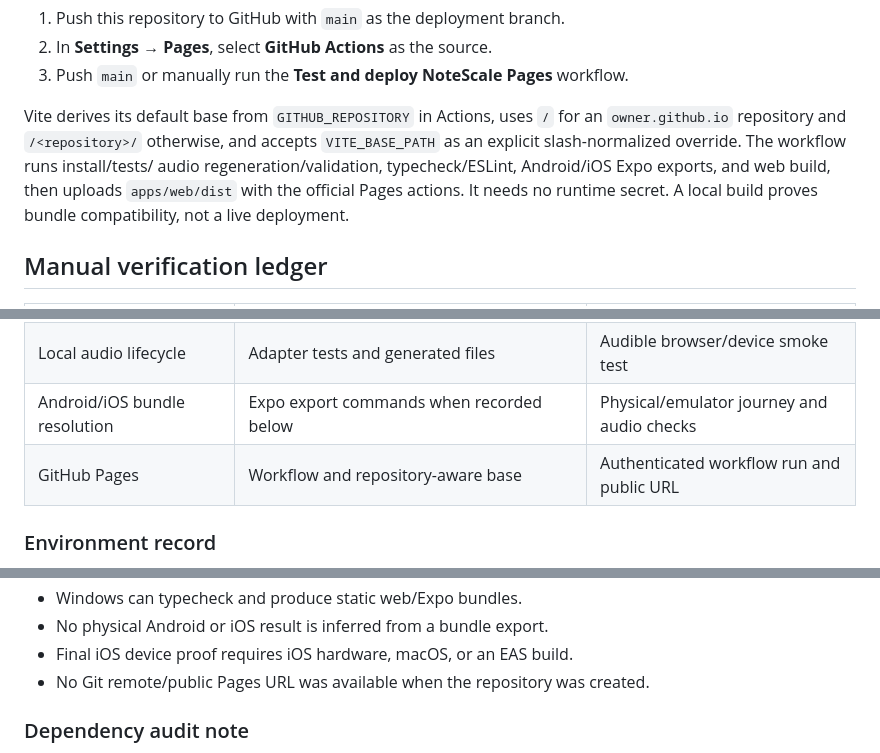
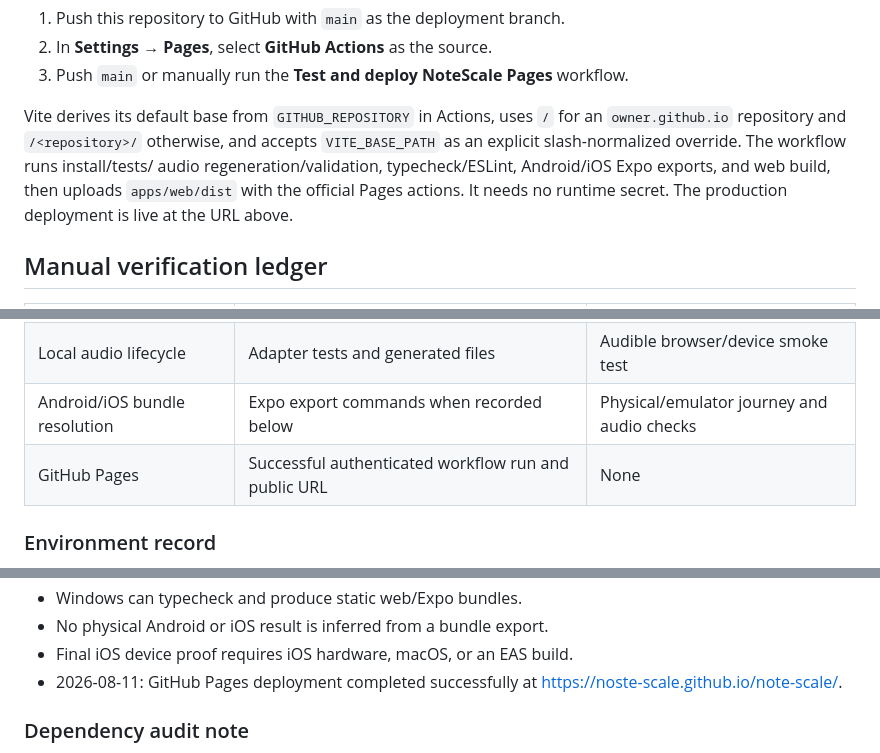
Before and after one commit to noste-scale/note-scale, a Markdown page: README.md, 3 parts joined by grey strips. Rendered like a GitHub page.

Commit message:
docs: add live GitHub Pages URL

```diff
--- a/README.md
+++ b/README.md
@@ -102,8 +104,8 @@ Vite derives its default base from `GITHUB_REPOSITORY` in Actions, uses `/` for
 `owner.github.io` repository and `/<repository>/` otherwise, and accepts `VITE_BASE_PATH`
 as an explicit slash-normalized override. The workflow runs install/tests/
 audio regeneration/validation, typecheck/ESLint, Android/iOS Expo exports, and web build, then uploads `apps/web/dist` with the official Pages
-actions. It needs no runtime secret. A local build proves bundle compatibility,
-not a live deployment.
+actions. It needs no runtime secret. The production deployment is live at the
+URL above.
 
 ## Manual verification ledger
 
@@ -114,7 +116,7 @@ not a live deployment.
 | Keyboard, visible focus, reduced motion, 320 px layout | Authored semantics plus a local production-browser 320 px check | Screen-reader, touch-device, and broader manual accessibility pass |
 | Local audio lifecycle | Adapter tests and generated files | Audible browser/device smoke test |
 | Android/iOS bundle resolution | Expo export commands when recorded below | Physical/emulator journey and audio checks |
-| GitHub Pages | Workflow and repository-aware base | Authenticated workflow run and public URL |
+| GitHub Pages | Successful authenticated workflow run and public URL | None |
 
 ### Environment record
 
@@ -132,7 +134,7 @@ not a live deployment.
 - Windows can typecheck and produce static web/Expo bundles.
 - No physical Android or iOS result is inferred from a bundle export.
 - Final iOS device proof requires iOS hardware, macOS, or an EAS build.
-- No Git remote/public Pages URL was available when the repository was created.
+- 2026-08-11: GitHub Pages deployment completed successfully at <https://noste-scale.github.io/note-scale/>.
 
 ### Dependency audit note
 
```
Also changed, not shown: other parts of README.md (+2 -0 lines).
